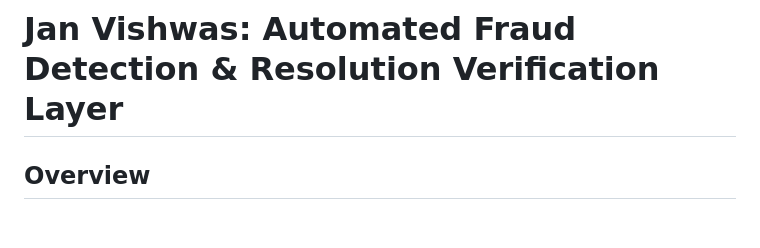
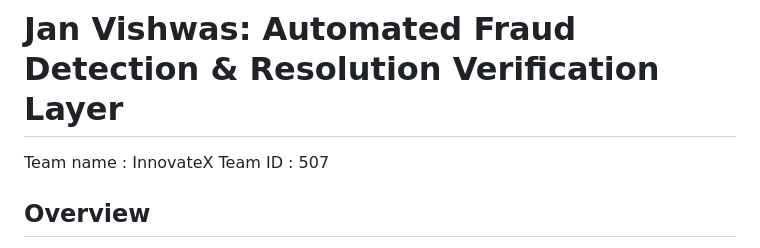
Before and after one commit to rajparmar8799/public-grevance-verifier, a Markdown page: readme.md, the part around the change. GitHub-like rendering; blank space fills up the shorter version.

```diff
--- a/readme.md
+++ b/readme.md
@@ -1,4 +1,7 @@
 # Jan Vishwas: Automated Fraud Detection & Resolution Verification Layer
+
+Team name : InnovateX
+Team ID : 507
 
 ## Overview
 Jan Vishwas is a comprehensive, AI-powered anti-fraud and verification layer designed specifically to augment existing grievance redressal systems (like the Gujarat Swagat Portal). It ensures that field-level public service resolutions are authentic, verifiable, and citizen-approved.
```
